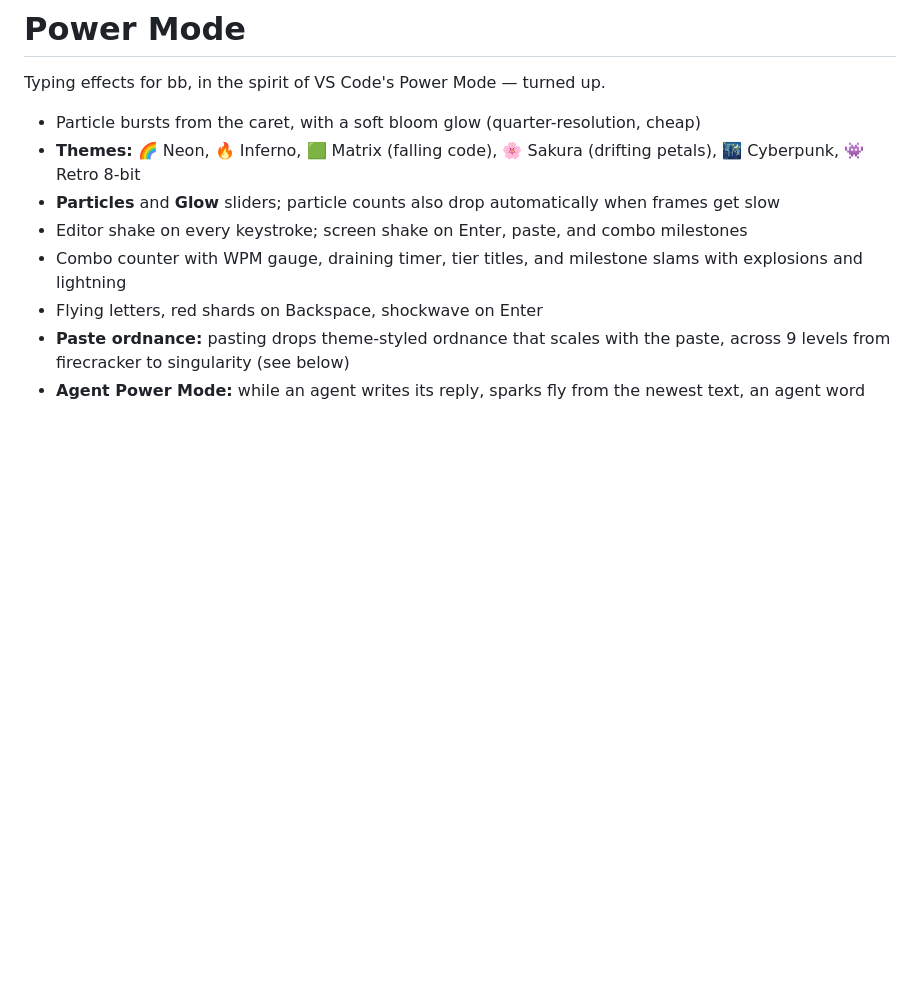
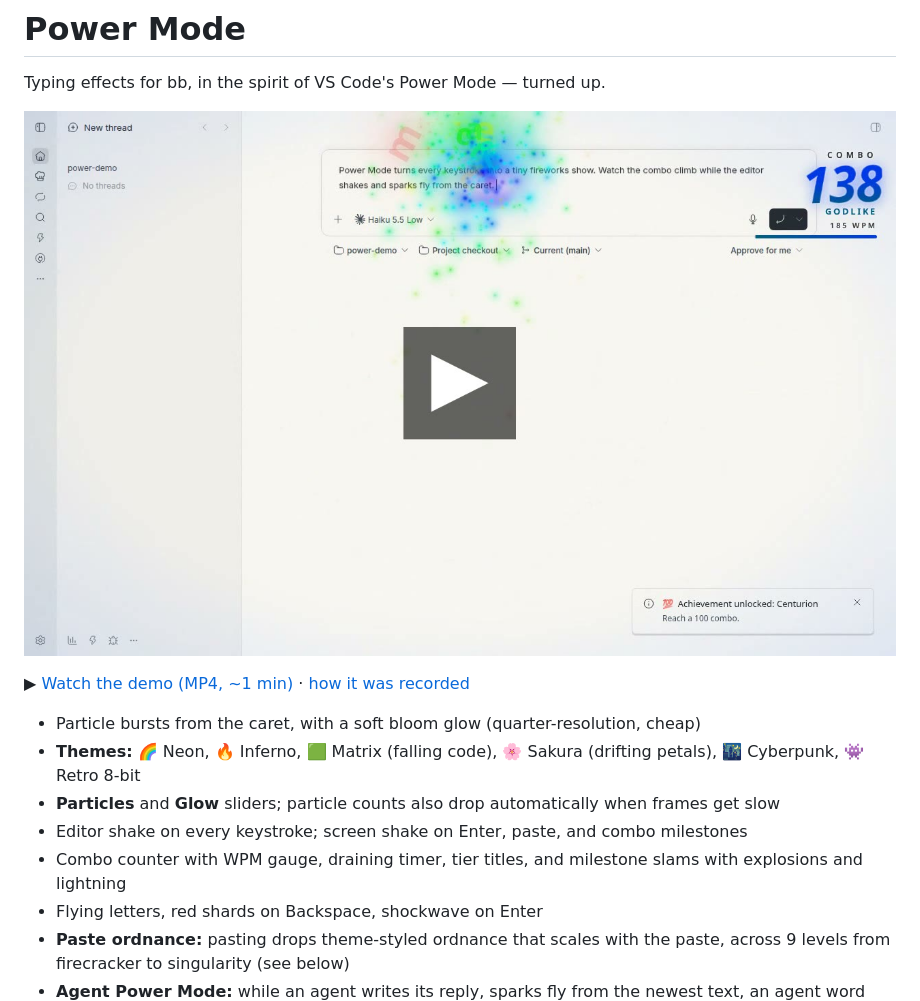
Before and after one commit to cleanunicorn/bb-plugin-power-mode, a Markdown page: README.md, the part around the change. Rendered like a GitHub page; pictures changed too: docs/media/power-mode-demo.jpg (added); blank space fills up the shorter version.

```diff
--- a/README.md
+++ b/README.md
@@ -1,6 +1,10 @@
 # Power Mode
 
 Typing effects for bb, in the spirit of VS Code's Power Mode — turned up.
+
+[![Power Mode demo](docs/media/power-mode-demo.jpg)](docs/media/power-mode-demo.mp4)
+
+▶ [Watch the demo (MP4, ~1 min)](docs/media/power-mode-demo.mp4) · [how it was recorded](docs/demo-video.md)
 
 - Particle bursts from the caret, with a soft bloom glow (quarter-resolution, cheap)
 - **Themes:** 🌈 Neon, 🔥 Inferno, 🟩 Matrix (falling code), 🌸 Sakura (drifting petals), 🌃 Cyberpunk, 👾 Retro 8-bit
```
Also changed, not shown: docs/demo-video.md (added, +77 -0 lines), 3 other files.
